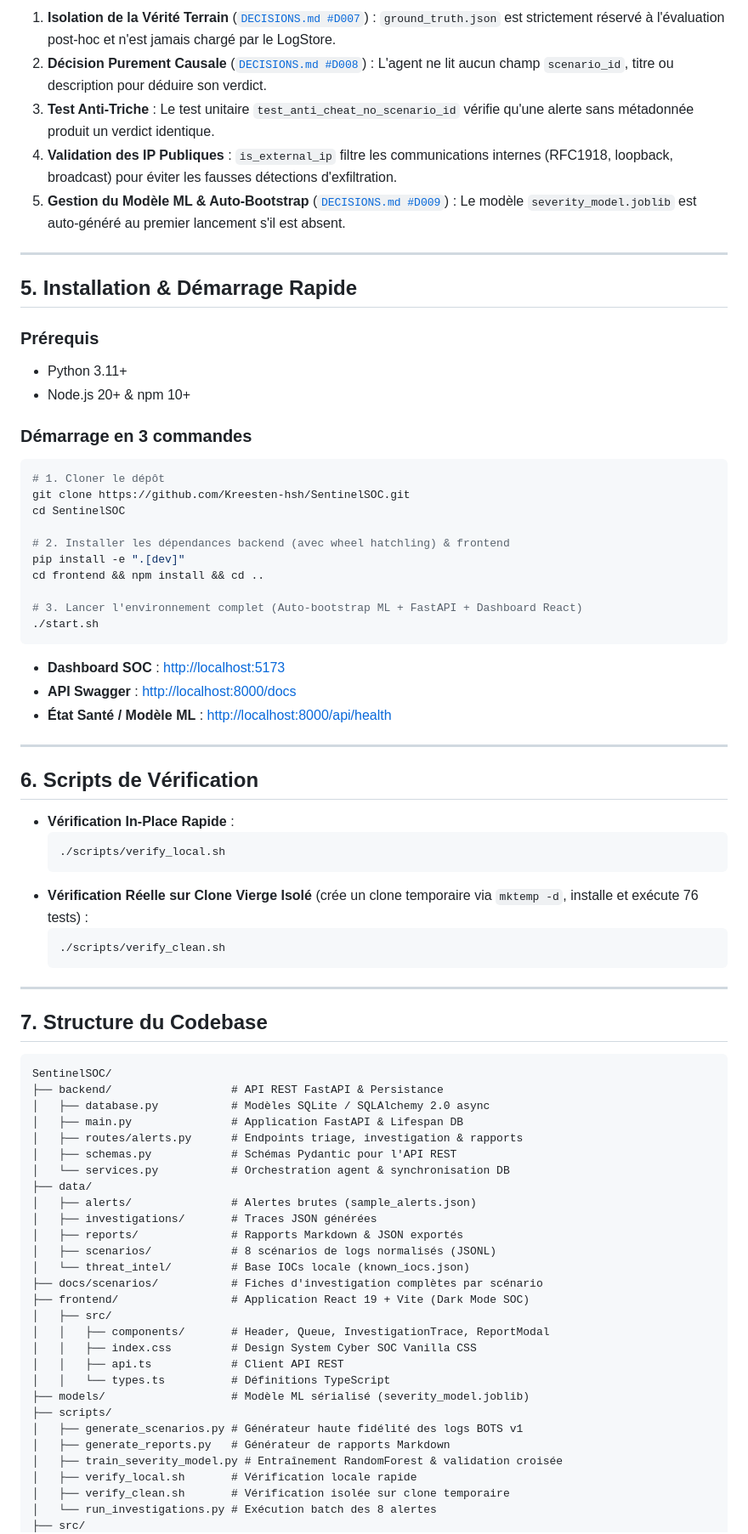
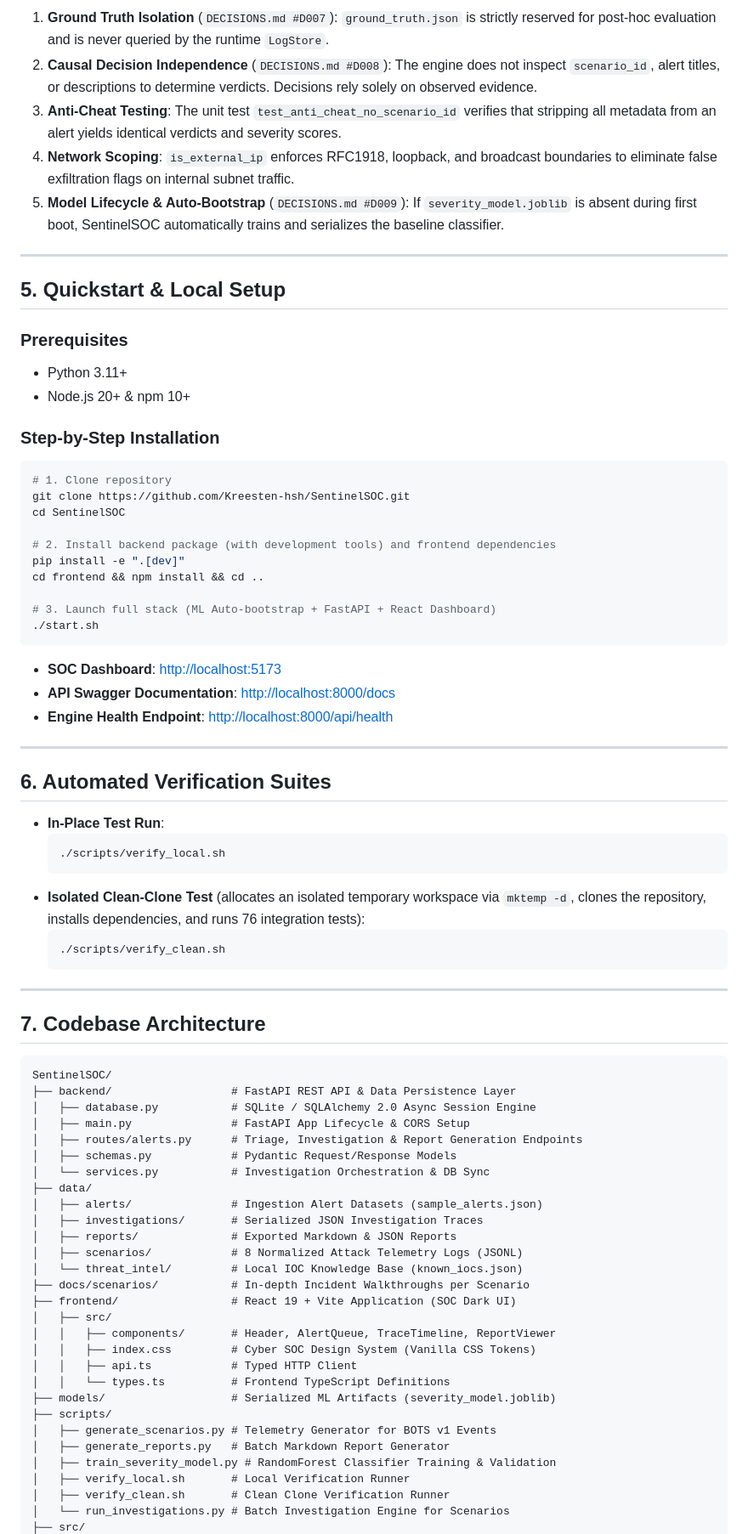
Before and after one commit to Kreesten-hsh/SentinelSOC, a Markdown page: README.md, the part around one of its changes. Shown at 85% size. GitHub-like rendering.

Commit message:
docs(readme): translate and humanize SentinelSOC documentation to professional technical English

````diff
--- a/README.md
+++ b/README.md
@@ -83,81 +83,81 @@ SentinelSOC est évalué contre une **vérité terrain isolée** (`data/scenario
 
-1. **Isolation de la Vérité Terrain** ([`DECISIONS.md #D007`](file:///home/hasashi/Bureau/SentinelSOC/DECISIONS.md)) : `ground_truth.json` est strictement réservé à l'évaluation post-hoc et n'est jamais chargé par le LogStore.
-2. **Décision Purement Causale** ([`DECISIONS.md #D008`](file:///home/hasashi/Bureau/SentinelSOC/DECISIONS.md)) : L'agent ne lit aucun champ `scenario_id`, titre ou description pour déduire son verdict.
-3. **Test Anti-Triche** : Le test unitaire `test_anti_cheat_no_scenario_id` vérifie qu'une alerte sans métadonnée produit un verdict identique.
-4. **Validation des IP Publiques** : `is_external_ip` filtre les communications internes (RFC1918, loopback, broadcast) pour éviter les fausses détections d'exfiltration.
-5. **Gestion du Modèle ML & Auto-Bootstrap** ([`DECISIONS.md #D009`](file:///home/hasashi/Bureau/SentinelSOC/DECISIONS.md)) : Le modèle `severity_model.joblib` est auto-généré au premier lancement s'il est absent.
+1. **Ground Truth Isolation** (`DECISIONS.md #D007`): `ground_truth.json` is strictly reserved for post-hoc evaluation and is never queried by the runtime `LogStore`.
+2. **Causal Decision Independence** (`DECISIONS.md #D008`): The engine does not inspect `scenario_id`, alert titles, or descriptions to determine verdicts. Decisions rely solely on observed evidence.
+3. **Anti-Cheat Testing**: The unit test `test_anti_cheat_no_scenario_id` verifies that stripping all metadata from an alert yields identical verdicts and severity scores.
+4. **Network Scoping**: `is_external_ip` enforces RFC1918, loopback, and broadcast boundaries to eliminate false exfiltration flags on internal subnet traffic.
+5. **Model Lifecycle & Auto-Bootstrap** (`DECISIONS.md #D009`): If `severity_model.joblib` is absent during first boot, SentinelSOC automatically trains and serializes the baseline classifier.
 
 ---
 
-## 5. Installation & Démarrage Rapide
+## 5. Quickstart & Local Setup
 
-### Prérequis
+### Prerequisites
 - Python 3.11+
 - Node.js 20+ & npm 10+
 
-### Démarrage en 3 commandes
+### Step-by-Step Installation
 
 ```bash
-# 1. Cloner le dépôt
+# 1. Clone repository
 git clone https://github.com/Kreesten-hsh/SentinelSOC.git
 cd SentinelSOC
 
-# 2. Installer les dépendances backend (avec wheel hatchling) & frontend
+# 2. Install backend package (with development tools) and frontend dependencies
 pip install -e ".[dev]"
 cd frontend && npm install && cd ..
 
-# 3. Lancer l'environnement complet (Auto-bootstrap ML + FastAPI + Dashboard React)
+# 3. Launch full stack (ML Auto-bootstrap + FastAPI + React Dashboard)
 ./start.sh
 ```
 
-- **Dashboard SOC** : [http://localhost:5173](http://localhost:5173)
-- **API Swagger** : [http://localhost:8000/docs](http://localhost:8000/docs)
-- **État Santé / Modèle ML** : [http://localhost:8000/api/health](http://localhost:8000/api/health)
+- **SOC Dashboard**: [http://localhost:5173](http://localhost:5173)
+- **API Swagger Documentation**: [http://localhost:8000/docs](http://localhost:8000/docs)
+- **Engine Health Endpoint**: [http://localhost:8000/api/health](http://localhost:8000/api/health)
 
 ---
 
-## 6. Scripts de Vérification
+## 6. Automated Verification Suites
 
-- **Vérification In-Place Rapide** :
+- **In-Place Test Run**:
   ```bash
   ./scripts/verify_local.sh
   ```
-- **Vérification Réelle sur Clone Vierge Isolé** (crée un clone temporaire via `mktemp -d`, installe et exécute 76 tests) :
+- **Isolated Clean-Clone Test** (allocates an isolated temporary workspace via `mktemp -d`, clones the repository, installs dependencies, and runs 76 integration tests):
   ```bash
   ./scripts/verify_clean.sh
   ```
 
 ---
 
-## 7. Structure du Codebase
+## 7. Codebase Architecture
 
 ```
 SentinelSOC/
-├── backend/                  # API REST FastAPI & Persistance
-│   ├── database.py           # Modèles SQLite / SQLAlchemy 2.0 async
-│   ├── main.py               # Application FastAPI & Lifespan DB
-│   ├── routes/alerts.py      # Endpoints triage, investigation & rapports
-│   ├── schemas.py            # Schémas Pydantic pour l'API REST
-│   └── services.py           # Orchestration agent & synchronisation DB
+├── backend/                  # FastAPI REST API & Data Persistence Layer
+│   ├── database.py           # SQLite / SQLAlchemy 2.0 Async Session Engine
+│   ├── main.py               # FastAPI App Lifecycle & CORS Setup
+│   ├── routes/alerts.py      # Triage, Investigation & Report Generation Endpoints
+│   ├── schemas.py            # Pydantic Request/Response Models
+│   └── services.py           # Investigation Orchestration & DB Sync
 ├── data/
-│   ├── alerts/               # Alertes brutes (sample_alerts.json)
-│   ├── investigations/       # Traces JSON générées
-│   ├── reports/              # Rapports Markdown & JSON exportés
-│   ├── scenarios/            # 8 scénarios de logs normalisés (JSONL)
-│   └── threat_intel/         # Base IOCs locale (known_iocs.json)
-├── docs/scenarios/           # Fiches d'investigation complètes par scénario
-├── frontend/                 # Application React 19 + Vite (Dark Mode SOC)
+│   ├── alerts/               # Ingestion Alert Datasets (sample_alerts.json)
+│   ├── investigations/       # Serialized JSON Investigation Traces
+│   ├── reports/              # Exported Markdown & JSON Reports
+│   ├── scenarios/            # 8 Normalized Attack Telemetry Logs (JSONL)
+│   └── threat_intel/         # Local IOC Knowledge Base (known_iocs.json)
+├── docs/scenarios/           # In-depth Incident Walkthroughs per Scenario
+├── frontend/                 # React 19 + Vite Application (SOC Dark UI)
 │   ├── src/
-│   │   ├── components/       # Header, Queue, InvestigationTrace, ReportModal
-│   │   ├── index.css         # Design System Cyber SOC Vanilla CSS
-│   │   ├── api.ts            # Client API REST
-│   │   └── types.ts          # Définitions TypeScript
-├── models/                   # Modèle ML sérialisé (severity_model.joblib)
+│   │   ├── components/       # Header, AlertQueue, TraceTimeline, ReportViewer
+│   │   ├── index.css         # Cyber SOC Design System (Vanilla CSS Tokens)
+│   │   ├── api.ts            # Typed HTTP Client
+│   │   └── types.ts          # Frontend TypeScript Definitions
+├── models/                   # Serialized ML Artifacts (severity_model.joblib)
 ├── scripts/
-│   ├── generate_scenarios.py # Générateur haute fidélité des logs BOTS v1
-│   ├── generate_reports.py   # Générateur de rapports Markdown
-│   ├── train_severity_model.py # Entraînement RandomForest & validation croisée
-│   ├── verify_local.sh       # Vérification locale rapide
-│   ├── verify_clean.sh       # Vérification isolée sur clone temporaire
-│   └── run_investigations.py # Exécution batch des 8 alertes
+│   ├── generate_scenarios.py # Telemetry Generator for BOTS v1 Events
+│   ├── generate_reports.py   # Batch Markdown Report Generator
+│   ├── train_severity_model.py # RandomForest Classifier Training & Validation
+│   ├── verify_local.sh       # Local Verification Runner
+│   ├── verify_clean.sh       # Clean Clone Verification Runner
+│   └── run_investigations.py # Batch Investigation Engine for Scenarios
 ├── src/
````
Also changed, not shown: other parts of README.md (+51 -51 lines).
